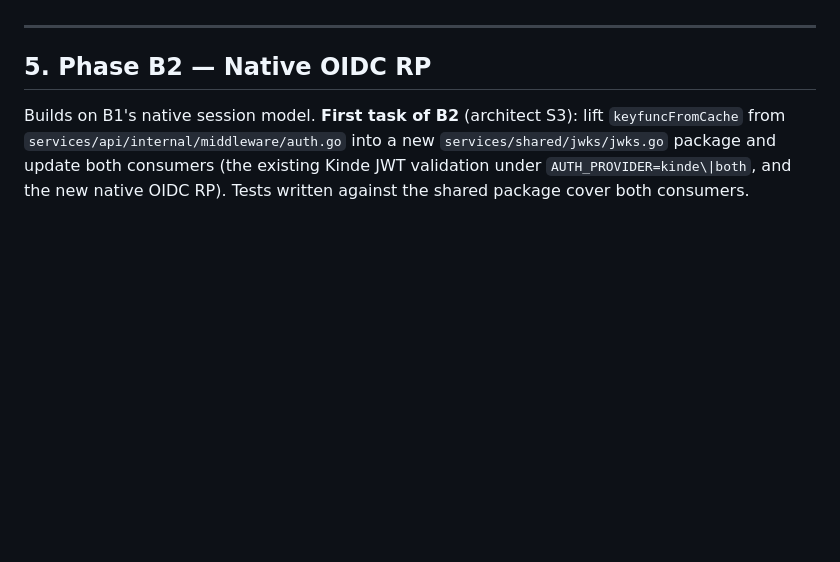
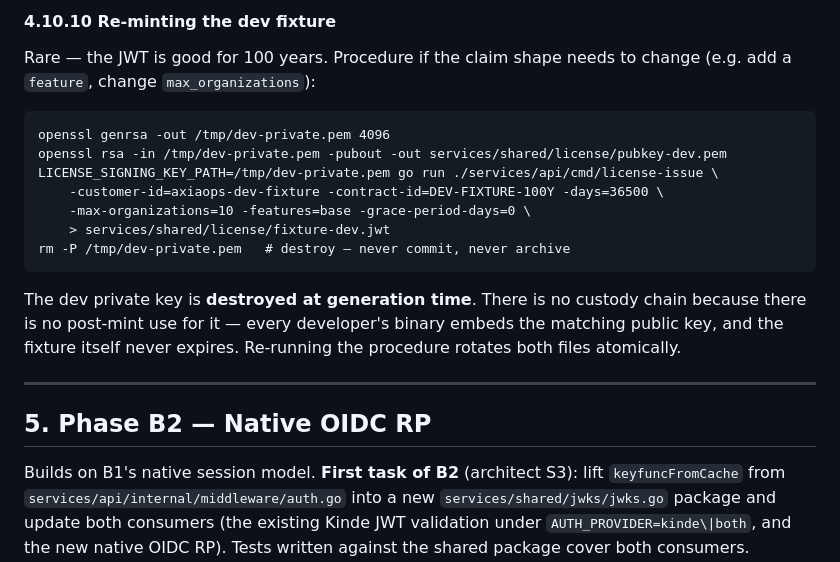
Before and after one commit to ahmd-soliman/axiaops, a Markdown page: docs/sso-implementation-plan.md, the part around one of its changes. Rendered like a GitHub page; blank space fills up the shorter version.

````diff
--- a/docs/sso-implementation-plan.md
+++ b/docs/sso-implementation-plan.md
@@ -925,3 +961,18 @@ This is what HashiCorp Enterprise, Atlassian DC, GitLab EE all do for license-en
+#### 4.10.10 Re-minting the dev fixture
+
+Rare — the JWT is good for 100 years. Procedure if the claim shape needs to change (e.g. add a `feature`, change `max_organizations`):
+
+```
+openssl genrsa -out /tmp/dev-private.pem 4096
+openssl rsa -in /tmp/dev-private.pem -pubout -out services/shared/license/pubkey-dev.pem
+LICENSE_SIGNING_KEY_PATH=/tmp/dev-private.pem go run ./services/api/cmd/license-issue \
+    -customer-id=axiaops-dev-fixture -contract-id=DEV-FIXTURE-100Y -days=36500 \
+    -max-organizations=10 -features=base -grace-period-days=0 \
+    > services/shared/license/fixture-dev.jwt
+rm -P /tmp/dev-private.pem   # destroy — never commit, never archive
+```
+
+The dev private key is **destroyed at generation time**. There is no custody chain because there is no post-mint use for it — every developer's binary embeds the matching public key, and the fixture itself never expires. Re-running the procedure rotates both files atomically.
 
 ---
 
````
Also changed, not shown: other parts of docs/sso-implementation-plan.md (+36 -0 lines), services/shared/CLAUDE.md (+1 -1 lines).
